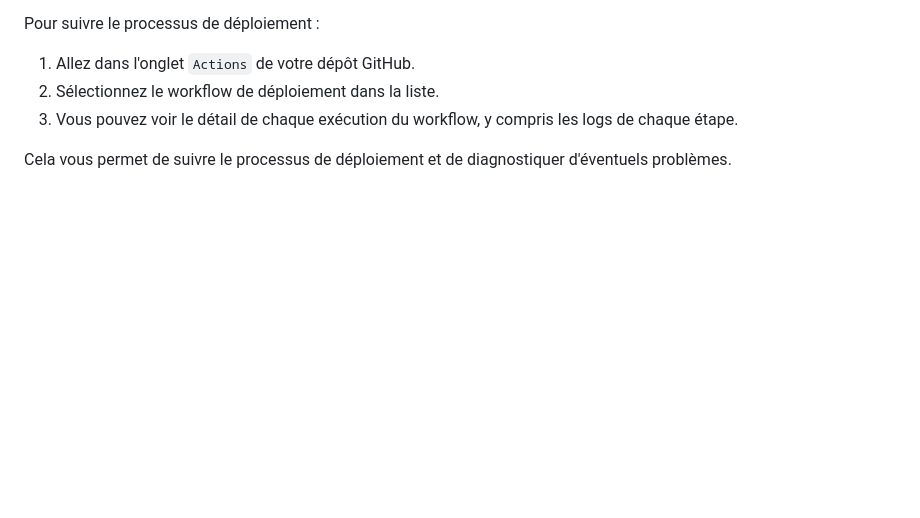
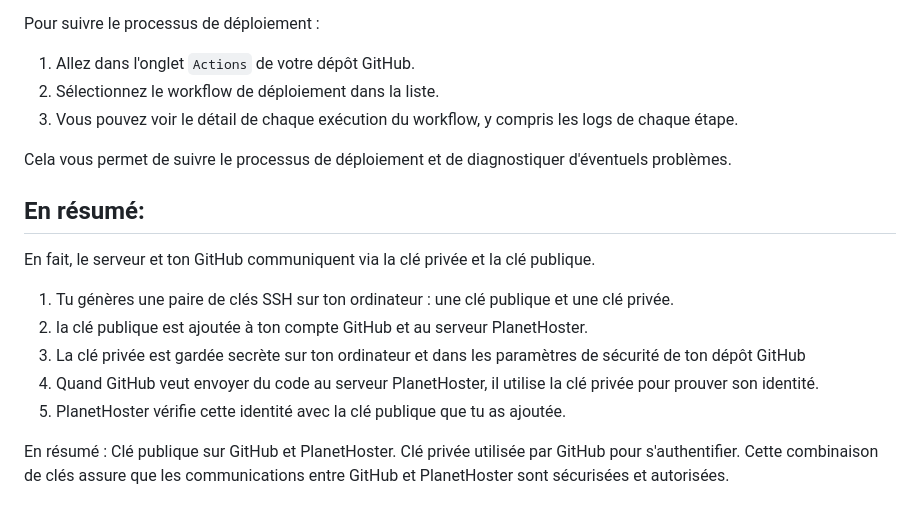
Before and after one commit to ovsep404/CI-CD, a Markdown page: README.md, the part around the change. Rendered like a GitHub page; blank space fills up the shorter version.

```diff
--- a/README.md
+++ b/README.md
@@ -119,3 +119,19 @@ Pour suivre le processus de déploiement :
 3. Vous pouvez voir le détail de chaque exécution du workflow, y compris les logs de chaque étape.
 
 Cela vous permet de suivre le processus de déploiement et de diagnostiquer d'éventuels problèmes.
+
+
+## En résumé:
+
+En fait, le serveur et ton GitHub communiquent via la clé privée et la clé publique.
+
+1. Tu génères une paire de clés SSH sur ton ordinateur : une clé publique et une clé privée.
+2. la clé publique est ajoutée à ton compte GitHub et au serveur PlanetHoster.
+3. La clé privée est gardée secrète sur ton ordinateur et dans les paramètres de sécurité de ton dépôt GitHub
+4. Quand GitHub veut envoyer du code au serveur PlanetHoster, il utilise la clé privée pour prouver son identité.
+5. PlanetHoster vérifie cette identité avec la clé publique que tu as ajoutée.
+
+En résumé :
+Clé publique sur GitHub et PlanetHoster.
+Clé privée utilisée par GitHub pour s'authentifier.
+Cette combinaison de clés assure que les communications entre GitHub et PlanetHoster sont sécurisées et autorisées.
```
